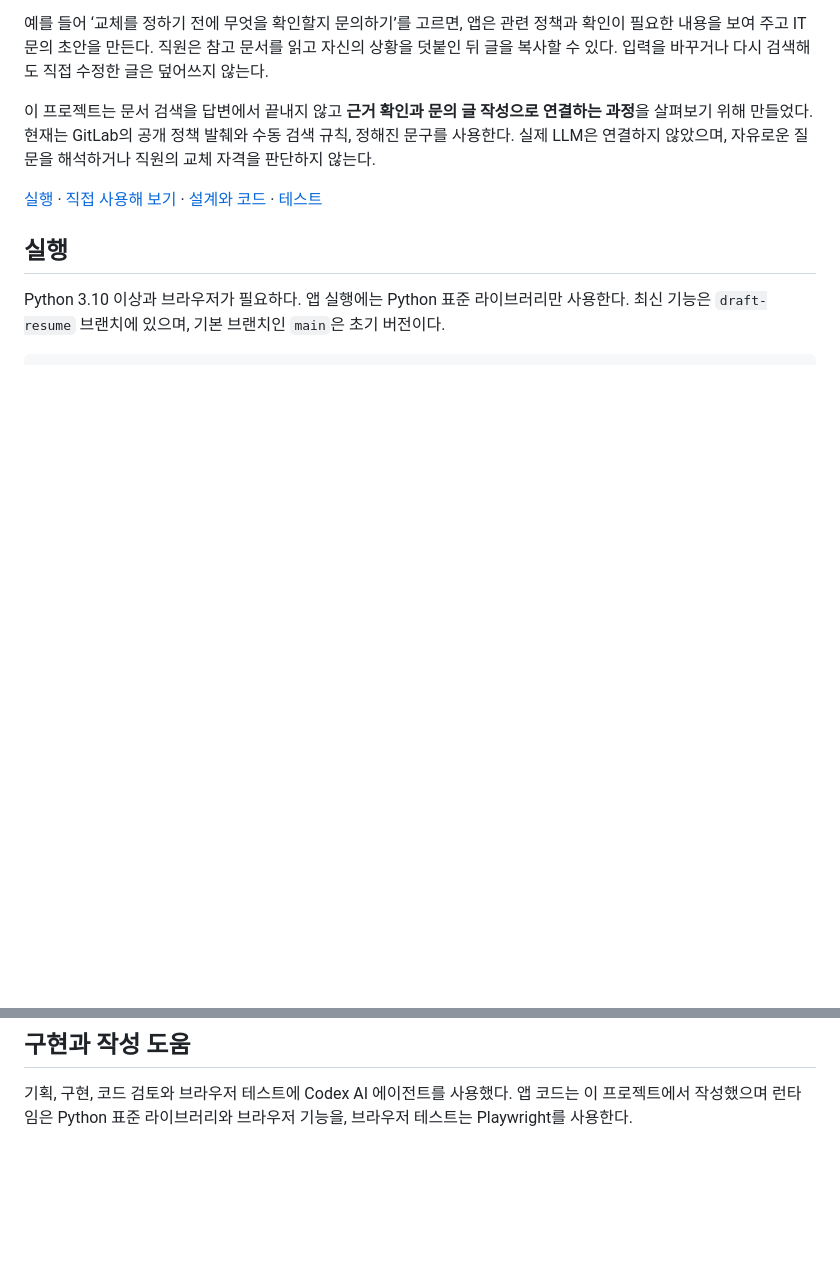
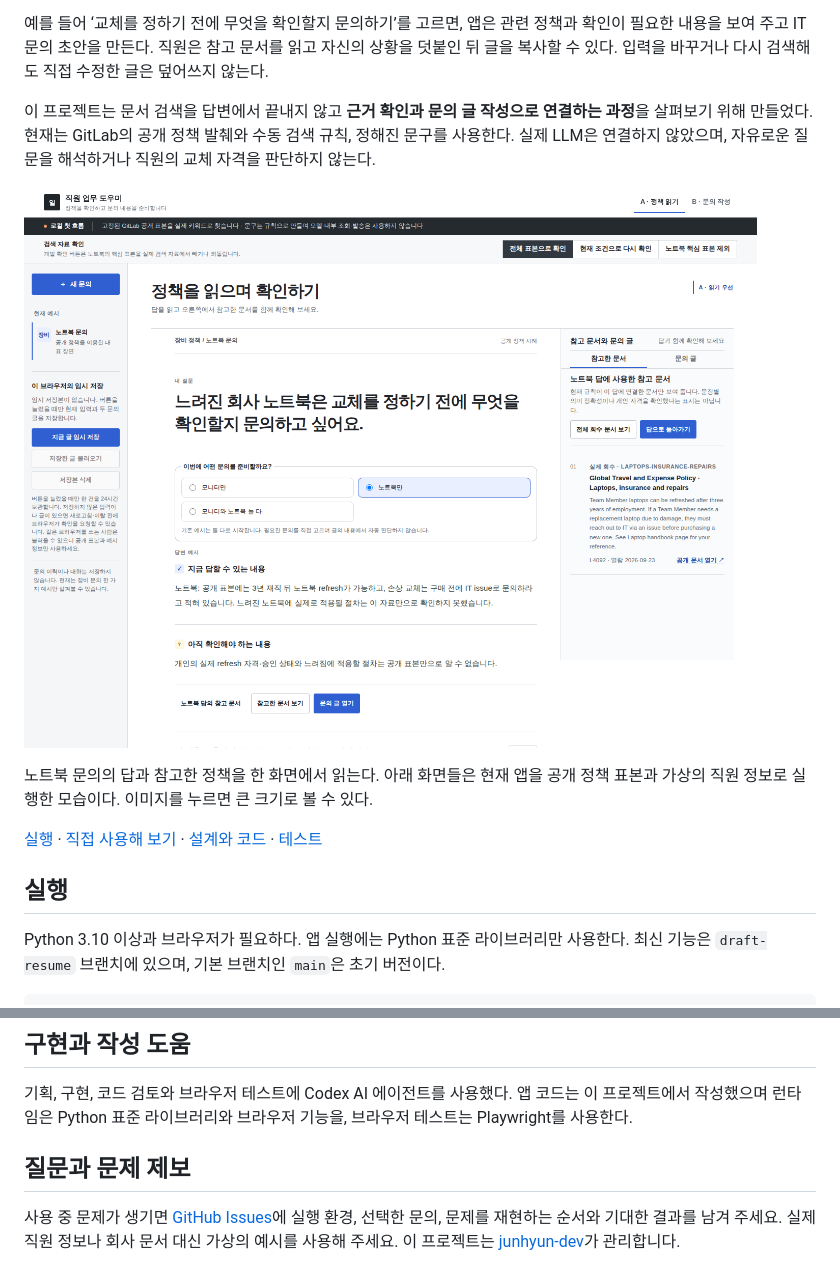
Before and after one commit to junhyun-dev/employee-assistant, a Markdown page: README.md, 2 parts joined by grey strips. Rendered like a GitHub page; pictures changed too: docs/images/policy-and-evidence.png (added); blank space fills up the shorter version.

```diff
--- a/README.md
+++ b/README.md
@@ -5,6 +5,10 @@
 예를 들어 ‘교체를 정하기 전에 무엇을 확인할지 문의하기’를 고르면, 앱은 관련 정책과 확인이 필요한 내용을 보여 주고 IT 문의 초안을 만든다. 직원은 참고 문서를 읽고 자신의 상황을 덧붙인 뒤 글을 복사할 수 있다. 입력을 바꾸거나 다시 검색해도 직접 수정한 글은 덮어쓰지 않는다.
 
 이 프로젝트는 문서 검색을 답변에서 끝내지 않고 **근거 확인과 문의 글 작성으로 연결하는 과정**을 살펴보기 위해 만들었다. 현재는 GitLab의 공개 정책 발췌와 수동 검색 규칙, 정해진 문구를 사용한다. 실제 LLM은 연결하지 않았으며, 자유로운 질문을 해석하거나 직원의 교체 자격을 판단하지 않는다.
+
+![노트북 문의를 선택한 정책 읽기 화면. 왼쪽에는 정책 안내와 확인할 내용, 오른쪽에는 답에 사용한 원문이 보인다.](docs/images/policy-and-evidence.png)
+
+노트북 문의의 답과 참고한 정책을 한 화면에서 읽는다. 아래 화면들은 현재 앱을 공개 정책 표본과 가상의 직원 정보로 실행한 모습이다. 이미지를 누르면 큰 크기로 볼 수 있다.
 
 [실행](#실행) · [직접 사용해 보기](#try-one-inquiry) · [설계와 코드](#read-code) · [테스트](#검증)
 
@@ -146,3 +166,7 @@ python3 tests/draft_resume_flow.py --base-url http://127.0.0.1:8767 --output tes
 ## 구현과 작성 도움
 
 기획, 구현, 코드 검토와 브라우저 테스트에 Codex AI 에이전트를 사용했다. 앱 코드는 이 프로젝트에서 작성했으며 런타임은 Python 표준 라이브러리와 브라우저 기능을, 브라우저 테스트는 Playwright를 사용한다.
+
+## 질문과 문제 제보
+
+사용 중 문제가 생기면 [GitHub Issues](https://github.com/junhyun-dev/employee-assistant/issues)에 실행 환경, 선택한 문의, 문제를 재현하는 순서와 기대한 결과를 남겨 주세요. 실제 직원 정보나 회사 문서 대신 가상의 예시를 사용해 주세요. 이 프로젝트는 [junhyun-dev](https://github.com/junhyun-dev)가 관리합니다.
```
Also changed, not shown: other parts of README.md (+22 -6 lines), docs/images/compare-drafts.png (added), docs/images/restored-draft.png (added).
